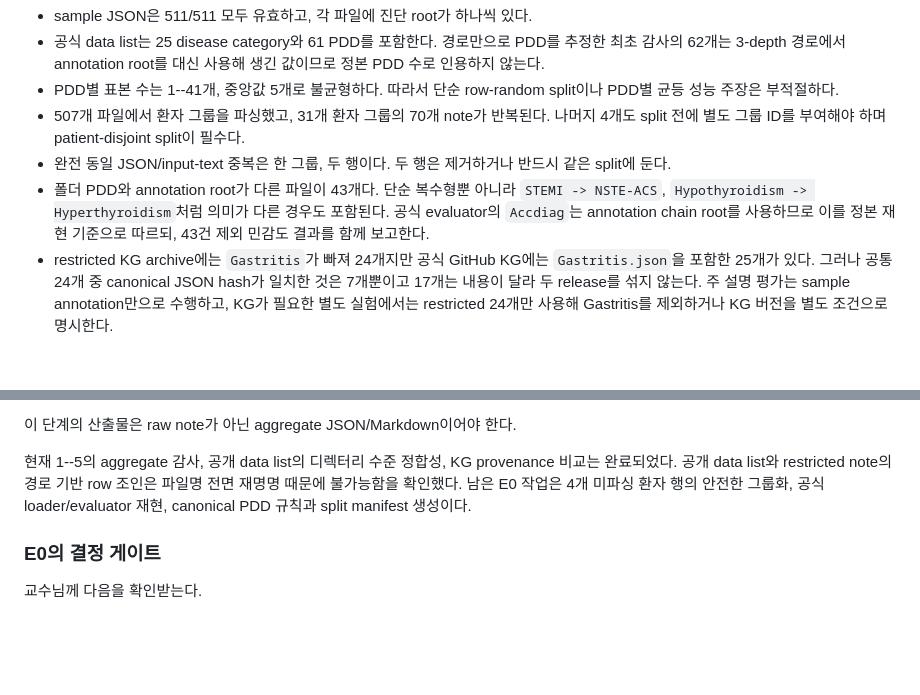
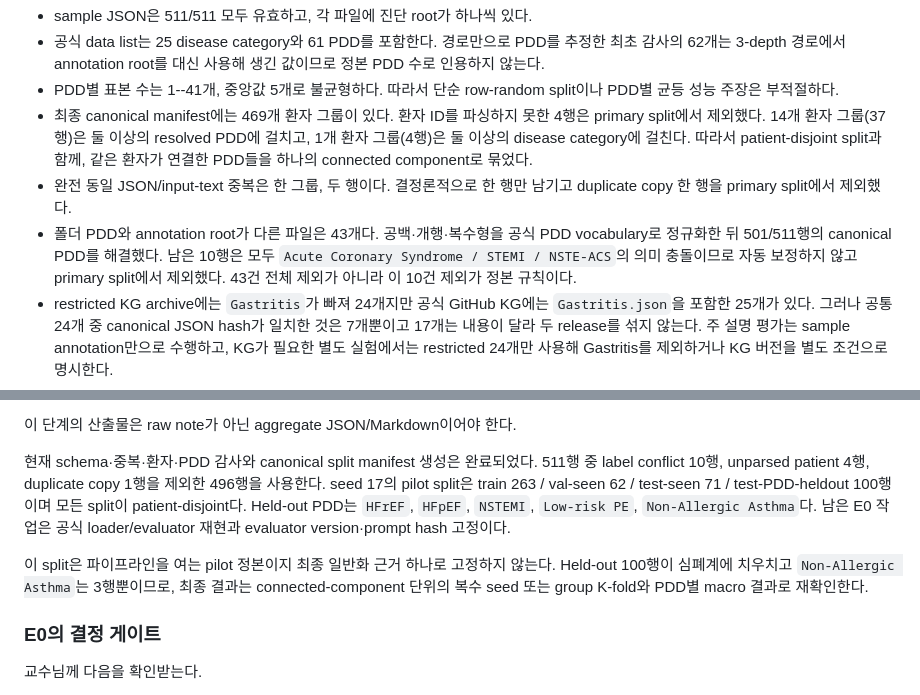
Before and after one commit to 0914eagle/medical_nla, a Markdown page: docs/professor/medical_nla_tables_and_execution_plan_2026-08-26.md, 2 parts joined by grey strips. Drawn GitHub-style; blank space fills up the shorter version.

Commit message:
docs: record canonical DiReCT split

```diff
--- a/docs/professor/medical_nla_tables_and_execution_plan_2026-08-26.md
+++ b/docs/professor/medical_nla_tables_and_execution_plan_2026-08-26.md
@@ -44,15 +44,16 @@ Aggregate audit와 공식 공개 `data_list.csv` 대조에서 다음을 확인
   값이므로 정본 PDD 수로 인용하지 않는다.
 - PDD별 표본 수는 1--41개, 중앙값 5개로 불균형하다. 따라서 단순 row-random
   split이나 PDD별 균등 성능 주장은 부적절하다.
-- 507개 파일에서 환자 그룹을 파싱했고, 31개 환자 그룹의 70개 note가 반복된다.
-  나머지 4개도 split 전에 별도 그룹 ID를 부여해야 하며 patient-disjoint split이
-  필수다.
-- 완전 동일 JSON/input-text 중복은 한 그룹, 두 행이다. 두 행은 제거하거나 반드시
-  같은 split에 둔다.
-- 폴더 PDD와 annotation root가 다른 파일이 43개다. 단순 복수형뿐 아니라
-  `STEMI -> NSTE-ACS`, `Hypothyroidism -> Hyperthyroidism`처럼 의미가 다른 경우도
-  포함된다. 공식 evaluator의 `Accdiag`는 annotation chain root를 사용하므로 이를
-  정본 재현 기준으로 따르되, 43건 제외 민감도 결과를 함께 보고한다.
+- 최종 canonical manifest에는 469개 환자 그룹이 있다. 환자 ID를 파싱하지 못한 4행은
+  primary split에서 제외했다. 14개 환자 그룹(37행)은 둘 이상의 resolved PDD에 걸치고,
+  1개 환자 그룹(4행)은 둘 이상의 disease category에 걸친다. 따라서 patient-disjoint
+  split과 함께, 같은 환자가 연결한 PDD들을 하나의 connected component로 묶었다.
+- 완전 동일 JSON/input-text 중복은 한 그룹, 두 행이다. 결정론적으로 한 행만 남기고
+  duplicate copy 한 행을 primary split에서 제외했다.
+- 폴더 PDD와 annotation root가 다른 파일은 43개다. 공백·개행·복수형을 공식 PDD
+  vocabulary로 정규화한 뒤 501/511행의 canonical PDD를 해결했다. 남은 10행은 모두
+  `Acute Coronary Syndrome / STEMI / NSTE-ACS`의 의미 충돌이므로 자동 보정하지 않고
+  primary split에서 제외했다. 43건 전체 제외가 아니라 이 10건 제외가 정본 규칙이다.
 - restricted KG archive에는 `Gastritis`가 빠져 24개지만 공식 GitHub KG에는
   `Gastritis.json`을 포함한 25개가 있다. 그러나 공통 24개 중 canonical JSON hash가
   일치한 것은 7개뿐이고 17개는 내용이 달라 두 release를 섞지 않는다. 주 설명 평가는
@@ -209,10 +210,16 @@ taxonomy, MCR OOD 사례, seed sensitivity를 둔다.
 
 이 단계의 산출물은 raw note가 아닌 aggregate JSON/Markdown이어야 한다.
 
-현재 1--5의 aggregate 감사, 공개 data list의 디렉터리 수준 정합성, KG provenance
-비교는 완료되었다. 공개 data list와 restricted note의 경로 기반 row 조인은 파일명
-전면 재명명 때문에 불가능함을 확인했다. 남은 E0 작업은 4개 미파싱 환자 행의 안전한
-그룹화, 공식 loader/evaluator 재현, canonical PDD 규칙과 split manifest 생성이다.
+현재 schema·중복·환자·PDD 감사와 canonical split manifest 생성은 완료되었다.
+511행 중 label conflict 10행, unparsed patient 4행, duplicate copy 1행을 제외한 496행을
+사용한다. seed 17의 pilot split은 train 263 / val-seen 62 / test-seen 71 /
+test-PDD-heldout 100행이며 모든 split이 patient-disjoint다. Held-out PDD는 `HFrEF`,
+`HFpEF`, `NSTEMI`, `Low-risk PE`, `Non-Allergic Asthma`다. 남은 E0 작업은 공식
+loader/evaluator 재현과 evaluator version·prompt hash 고정이다.
+
+이 split은 파이프라인을 여는 pilot 정본이지 최종 일반화 근거 하나로 고정하지 않는다.
+Held-out 100행이 심폐계에 치우치고 `Non-Allergic Asthma`는 3행뿐이므로, 최종 결과는
+connected-component 단위의 복수 seed 또는 group K-fold와 PDD별 macro 결과로 재확인한다.
 
 ### E0의 결정 게이트
 
```
Also changed, not shown: docs/professor/medical_nla_evaluation_confirmation_2026-08-26.md (+11 -6 lines).
